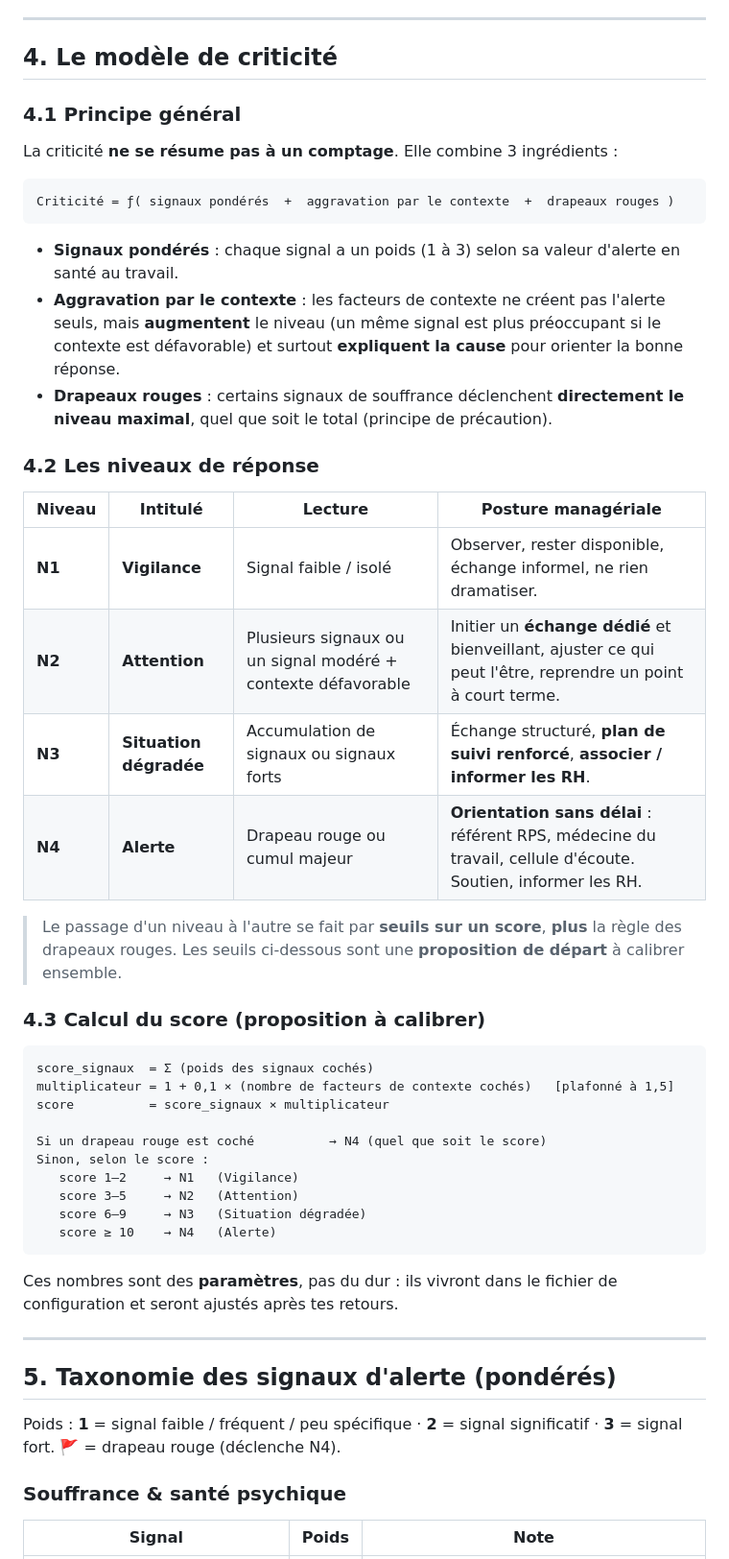
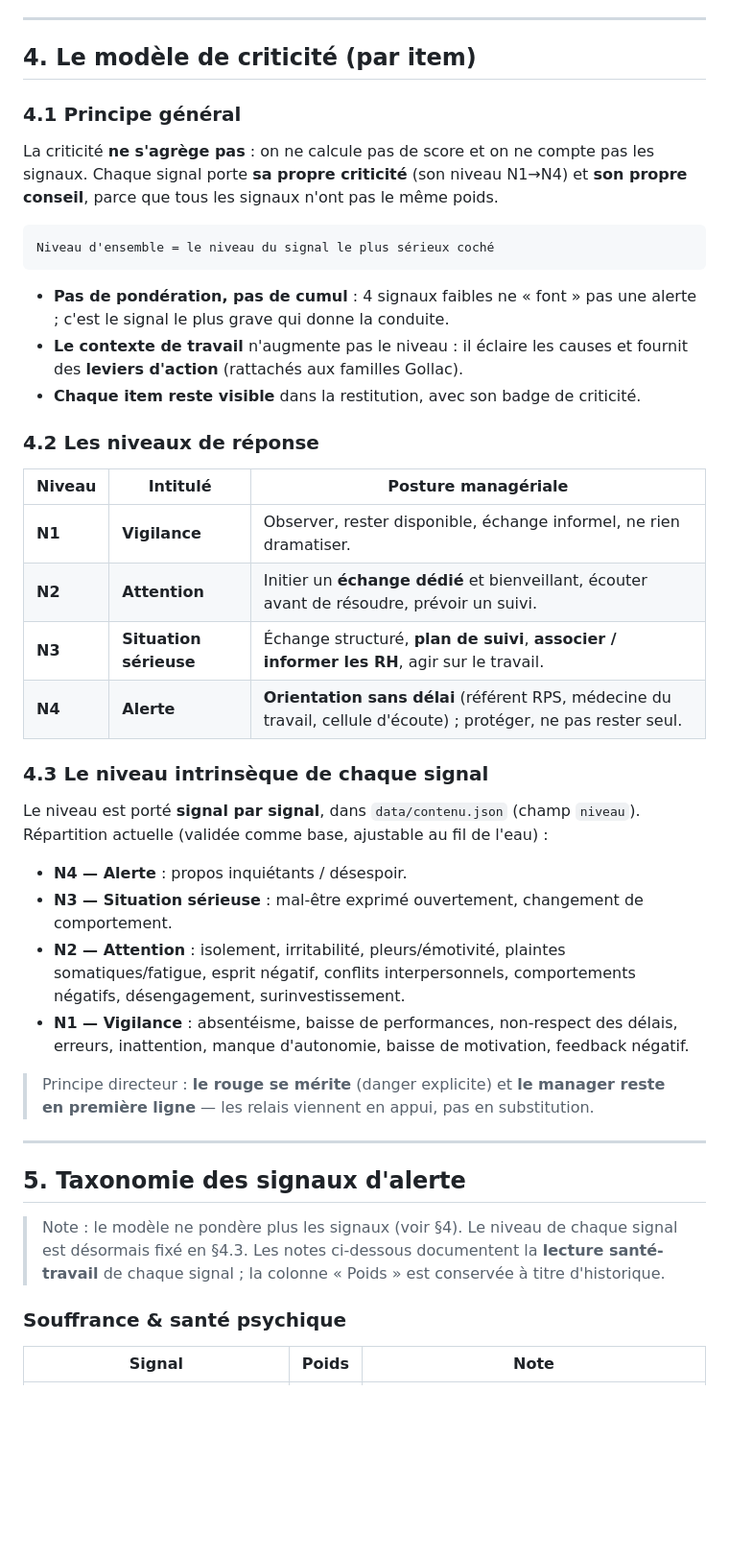
Before and after one commit to TheSangu/Matrice-de-criticit-, a Markdown page: CADRAGE.md, the part around the change. Shown at 96% size. Drawn GitHub-style; blank space fills up the shorter version.

Commit message:
Doc : reglignement du CADRAGE sur le modele par item (v3)
Section 4 reecrite (criticite par item, niveau = signal le plus serieux, pas de
score ni de cumul, contexte = leviers). Section 5 : note indiquant que la
ponderation est abandonnee. Backlog mis a jour.

https://claude.ai/code/session_01AmxqthRmsGaxo1v66Zi7cJ

````diff
--- a/CADRAGE.md
+++ b/CADRAGE.md
@@ -67,62 +67,54 @@ références reconnues en santé au travail :
 
 ---
 
-## 4. Le modèle de criticité
+## 4. Le modèle de criticité (par item)
 
 ### 4.1 Principe général
 
-La criticité **ne se résume pas à un comptage**. Elle combine 3 ingrédients :
+La criticité **ne s'agrège pas** : on ne calcule pas de score et on ne compte pas
+les signaux. Chaque signal porte **sa propre criticité** (son niveau N1→N4) et
+**son propre conseil**, parce que tous les signaux n'ont pas le même poids.
 
 ```
-Criticité = ƒ( signaux pondérés  +  aggravation par le contexte  +  drapeaux rouges )
+Niveau d'ensemble = le niveau du signal le plus sérieux coché
 ```
 
-- **Signaux pondérés** : chaque signal a un poids (1 à 3) selon sa valeur
-  d'alerte en santé au travail.
-- **Aggravation par le contexte** : les facteurs de contexte ne créent pas
-  l'alerte seuls, mais **augmentent** le niveau (un même signal est plus
-  préoccupant si le contexte est défavorable) et surtout **expliquent la cause**
-  pour orienter la bonne réponse.
-- **Drapeaux rouges** : certains signaux de souffrance déclenchent **directement
-  le niveau maximal**, quel que soit le total (principe de précaution).
+- **Pas de pondération, pas de cumul** : 4 signaux faibles ne « font » pas une
+  alerte ; c'est le signal le plus grave qui donne la conduite.
+- **Le contexte de travail** n'augmente pas le niveau : il éclaire les causes et
+  fournit des **leviers d'action** (rattachés aux familles Gollac).
+- **Chaque item reste visible** dans la restitution, avec son badge de criticité.
 
 ### 4.2 Les niveaux de réponse
 
-| Niveau | Intitulé | Lecture | Posture managériale |
-|---|---|---|---|
-| **N1** | **Vigilance** | Signal faible / isolé | Observer, rester disponible, échange informel, ne rien dramatiser. |
-| **N2** | **Attention** | Plusieurs signaux ou un signal modéré + contexte défavorable | Initier un **échange dédié** et bienveillant, ajuster ce qui peut l'être, reprendre un point à court terme. |
-| **N3** | **Situation dégradée** | Accumulation de signaux ou signaux forts | Échange structuré, **plan de suivi renforcé**, **associer / informer les RH**. |
-| **N4** | **Alerte** | Drapeau rouge ou cumul majeur | **Orientation sans délai** : référent RPS, médecine du travail, cellule d'écoute. Soutien, informer les RH. |
+| Niveau | Intitulé | Posture managériale |
+|---|---|---|
+| **N1** | **Vigilance** | Observer, rester disponible, échange informel, ne rien dramatiser. |
+| **N2** | **Attention** | Initier un **échange dédié** et bienveillant, écouter avant de résoudre, prévoir un suivi. |
+| **N3** | **Situation sérieuse** | Échange structuré, **plan de suivi**, **associer / informer les RH**, agir sur le travail. |
+| **N4** | **Alerte** | **Orientation sans délai** (référent RPS, médecine du travail, cellule d'écoute) ; protéger, ne pas rester seul. |
 
-> Le passage d'un niveau à l'autre se fait par **seuils sur un score**, **plus**
-> la règle des drapeaux rouges. Les seuils ci-dessous sont une **proposition de
-> départ** à calibrer ensemble.
+### 4.3 Le niveau intrinsèque de chaque signal
 
-### 4.3 Calcul du score (proposition à calibrer)
+Le niveau est porté **signal par signal**, dans `data/contenu.json` (champ
+`niveau`). Répartition actuelle (validée comme base, ajustable au fil de l'eau) :
 
-```
-score_signaux  = Σ (poids des signaux cochés)
-multiplicateur = 1 + 0,1 × (nombre de facteurs de contexte cochés)   [plafonné à 1,5]
-score          = score_signaux × multiplicateur
+- **N4 — Alerte** : propos inquiétants / désespoir.
+- **N3 — Situation sérieuse** : mal-être exprimé ouvertement, changement de comportement.
+- **N2 — Attention** : isolement, irritabilité, pleurs/émotivité, plaintes somatiques/fatigue, esprit négatif, conflits interpersonnels, comportements négatifs, désengagement, surinvestissement.
+- **N1 — Vigilance** : absentéisme, baisse de performances, non-respect des délais, erreurs, inattention, manque d'autonomie, baisse de motivation, feedback négatif.
 
-Si un drapeau rouge est coché          → N4 (quel que soit le score)
-Sinon, selon le score :
-   score 1–2     → N1   (Vigilance)
-   score 3–5     → N2   (Attention)
-   score 6–9     → N3   (Situation dégradée)
-   score ≥ 10    → N4   (Alerte)
-```
-
-Ces nombres sont des **paramètres**, pas du dur : ils vivront dans le fichier de
-configuration et seront ajustés après tes retours.
+> Principe directeur : **le rouge se mérite** (danger explicite) et **le manager
+> reste en première ligne** — les relais viennent en appui, pas en substitution.
 
 ---
 
-## 5. Taxonomie des **signaux d'alerte** (pondérés)
+## 5. Taxonomie des **signaux d'alerte**
 
-Poids : **1** = signal faible / fréquent / peu spécifique · **2** = signal
-significatif · **3** = signal fort. 🚩 = drapeau rouge (déclenche N4).
+> Note : le modèle ne pondère plus les signaux (voir §4). Le niveau de chaque
+> signal est désormais fixé en §4.3. Les notes ci-dessous documentent la
+> **lecture santé-travail** de chaque signal ; la colonne « Poids » est
+> conservée à titre d'historique.
 
 ### Souffrance & santé psychique
 | Signal | Poids | Note |
````
Also changed, not shown: BACKLOG.md (+1 -1 lines).
